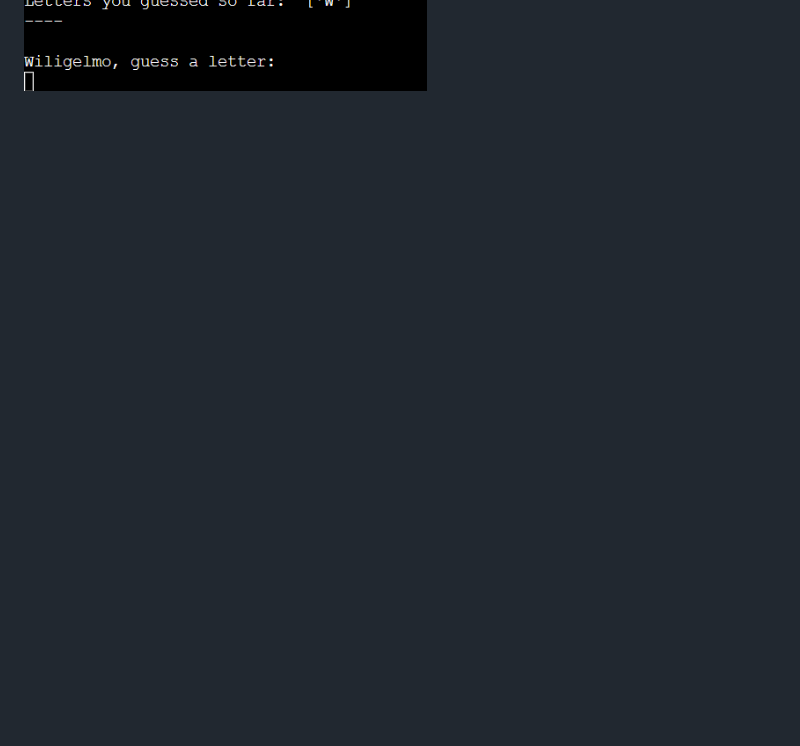
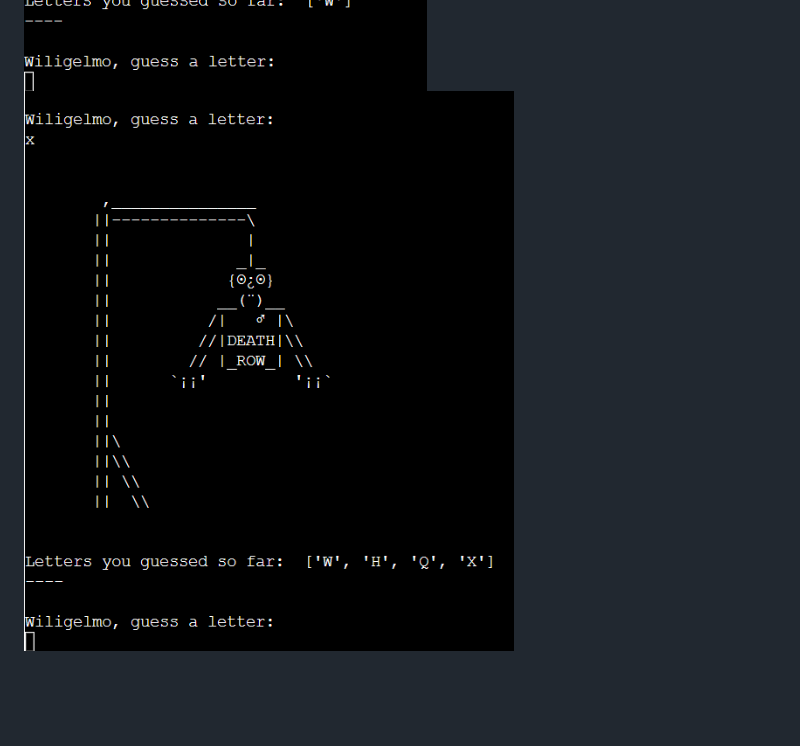
Before and after one commit to Gianlooca/the_hangedman, a Markdown page: TESTING.md, the part around the change. Rendered like a GitHub page; folded sections open; blank space fills up the shorter version.

Commit message:
Add screenshot to Site Owner sub-chapter into TESTING

```diff
--- a/TESTING.md
+++ b/TESTING.md
@@ -175,6 +175,7 @@ I constantly tested manually the general performance of the program, both on the
 <img src="docs/features/title-hangedman.png">
 <img src="docs/features/actual-game-display-zero-hangedman.png">
 <img src="docs/features/actual-game-display-one-hangedman.png">
+<img src="docs/features/actual-game-display-four-hangedman.png">
 </details>
 <br>
 <br>
```
